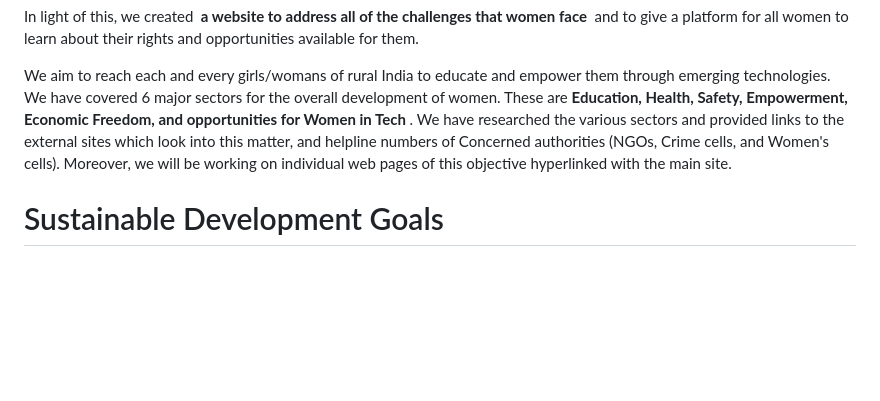
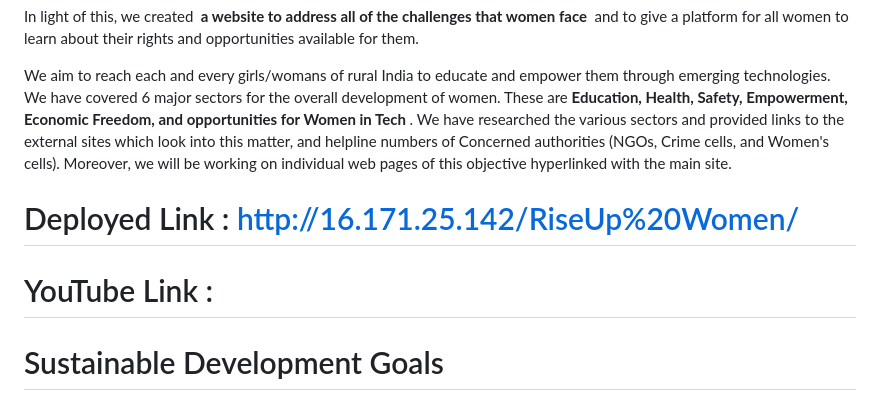
Before and after one commit to niraj-26/solution-challenge-2023, a Markdown page: README.md, the part around one of its changes. Rendered like a GitHub page; blank space fills up the shorter version.

```diff
--- a/README.md
+++ b/README.md
@@ -10,6 +10,9 @@ Over the last several years, our World has experienced numerous horrifying incid
 In light of this, we created <b> a website to address all of the challenges that women face </b> and to give a platform for all women to learn about their rights and opportunities available for them.
 
 We aim to reach each and every girls/womans of rural India to educate and empower them through emerging technologies. We have covered 6 major sectors for the overall development of women. These are <b> Education, Health, Safety, Empowerment, Economic Freedom, and opportunities for Women in Tech </b>. We have researched the various sectors and provided links to the external sites which look into this matter, and helpline numbers of Concerned authorities (NGOs, Crime cells, and Women's cells). Moreover, we will be working on individual web pages of this objective hyperlinked with the main site.
+
+# Deployed Link : http://16.171.25.142/RiseUp%20Women/
+# YouTube Link :
 
 
 # Sustainable Development Goals
```
Also changed, not shown: other parts of README.md (+9 -0 lines).
